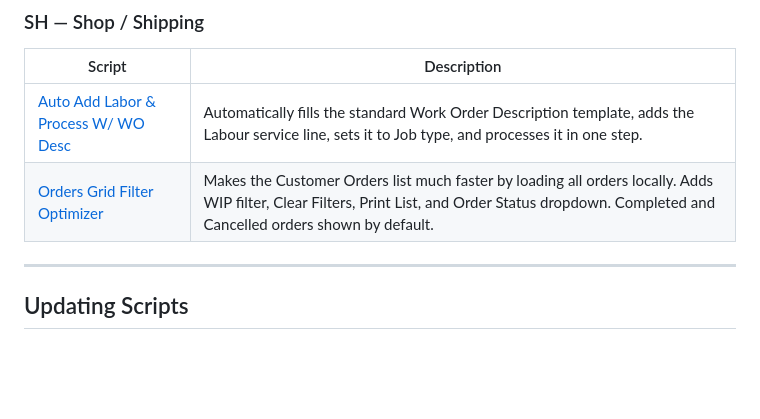
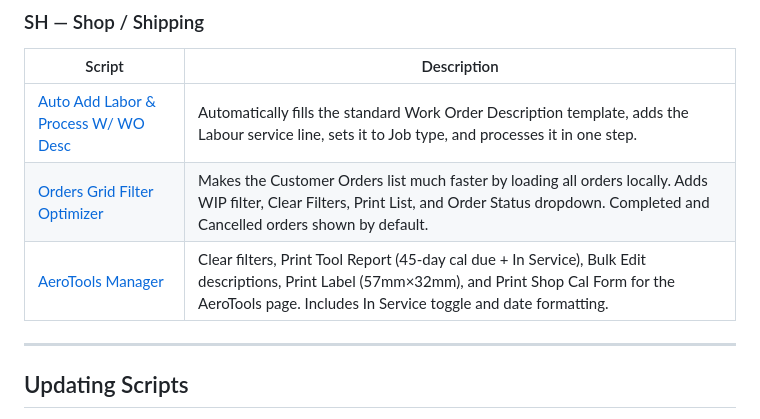
Before and after one commit to Bristow-Scripts/bristow-scripts, a Markdown page: README.md, the part around the change. Rendered like a GitHub page; blank space fills up the shorter version.

```diff
--- a/README.md
+++ b/README.md
@@ -54,6 +54,7 @@ Auto-updating userscripts for the Bristow app.
 |--------|-------------|
 | [Auto Add Labor & Process W/ WO Desc](SH---Auto-Add-Labor-Process-W-WO-Desc.user.js) | Automatically fills the standard Work Order Description template, adds the Labour service line, sets it to Job type, and processes it in one step. |
 | [Orders Grid Filter Optimizer](SH---Orders-Grid-Filter-Optimizer.user.js) | Makes the Customer Orders list much faster by loading all orders locally. Adds WIP filter, Clear Filters, Print List, and Order Status dropdown. Completed and Cancelled orders shown by default. |
+| [AeroTools Manager](SH---AeroTools-Manager.user.js) | Clear filters, Print Tool Report (45-day cal due + In Service), Bulk Edit descriptions, Print Label (57mm×32mm), and Print Shop Cal Form for the AeroTools page. Includes In Service toggle and date formatting. |
 
 ---
 
```
